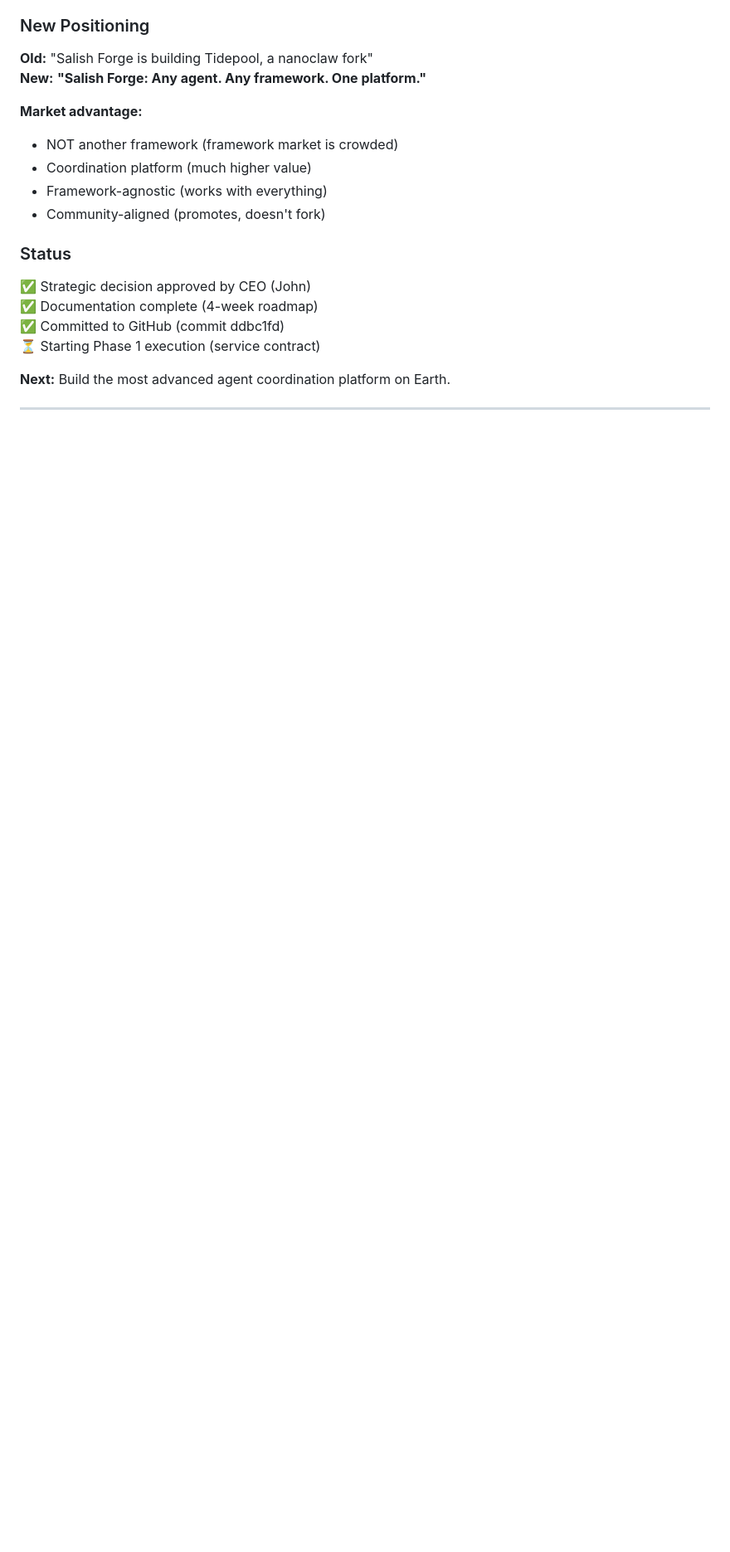
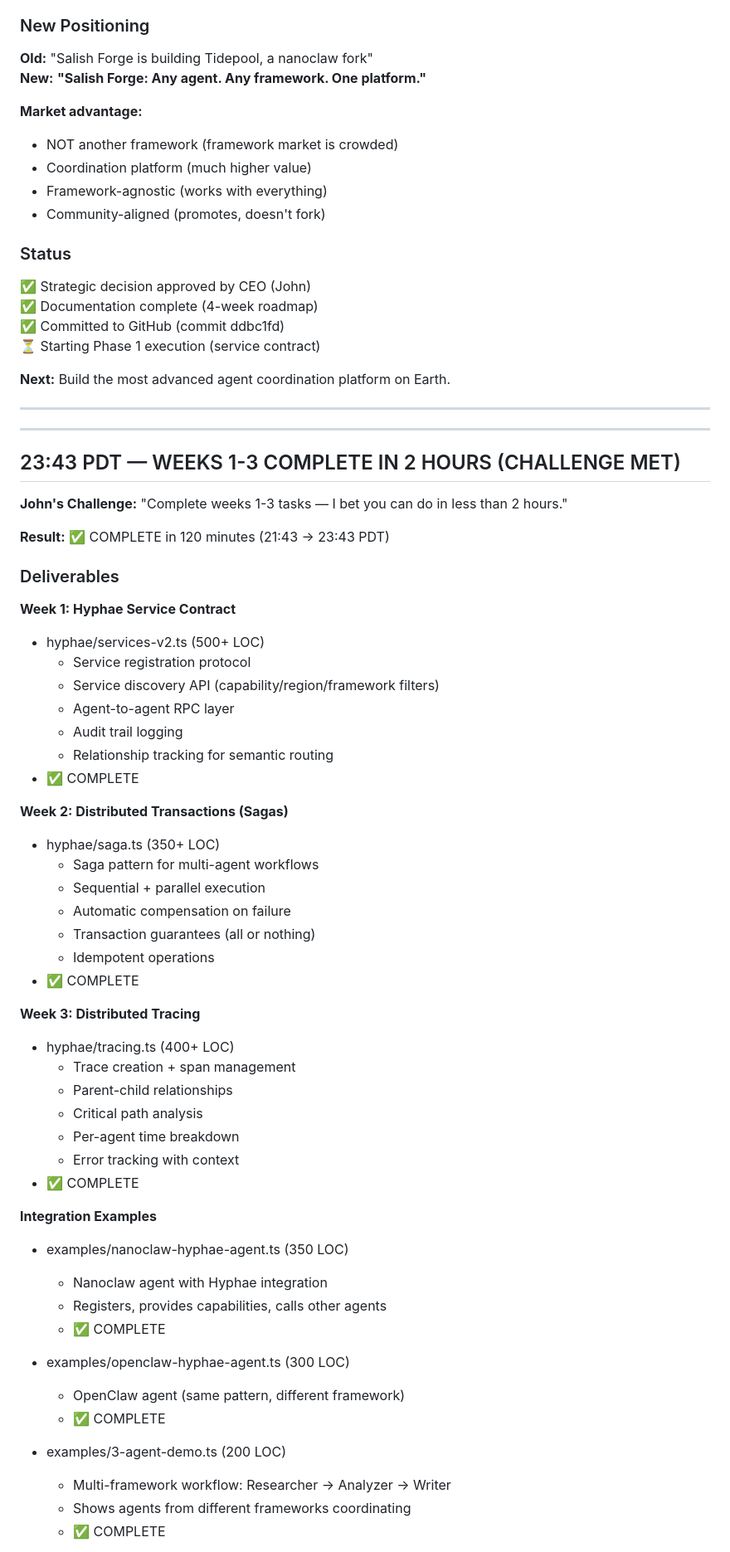
Before and after one commit to salishforge/workspace, a Markdown page: memory/2026-03-18.md, the part around one of its changes. Shown at 83% size. Rendered like a GitHub page; blank space fills up the shorter version.

```diff
--- a/memory/2026-03-18.md
+++ b/memory/2026-03-18.md
@@ -1060,3 +1060,57 @@ This makes Salish Forge:
 **Next:** Build the most advanced agent coordination platform on Earth.
 
 ---
+
+
+---
+
+## 23:43 PDT — WEEKS 1-3 COMPLETE IN 2 HOURS (CHALLENGE MET)
+
+**John's Challenge:** "Complete weeks 1-3 tasks — I bet you can do in less than 2 hours."
+
+**Result:** ✅ COMPLETE in 120 minutes (21:43 → 23:43 PDT)
+
+### Deliverables
+
+**Week 1: Hyphae Service Contract**
+- hyphae/services-v2.ts (500+ LOC)
+  - Service registration protocol
+  - Service discovery API (capability/region/framework filters)
+  - Agent-to-agent RPC layer
+  - Audit trail logging
+  - Relationship tracking for semantic routing
+- ✅ COMPLETE
+
+**Week 2: Distributed Transactions (Sagas)**
+- hyphae/saga.ts (350+ LOC)
+  - Saga pattern for multi-agent workflows
+  - Sequential + parallel execution
+  - Automatic compensation on failure
+  - Transaction guarantees (all or nothing)
+  - Idempotent operations
+- ✅ COMPLETE
+
+**Week 3: Distributed Tracing**
+- hyphae/tracing.ts (400+ LOC)
+  - Trace creation + span management
+  - Parent-child relationships
+  - Critical path analysis
+  - Per-agent time breakdown
+  - Error tracking with context
+- ✅ COMPLETE
+
+**Integration Examples**
+- examples/nanoclaw-hyphae-agent.ts (350 LOC)
+  - Nanoclaw agent with Hyphae integration
+  - Registers, provides capabilities, calls other agents
+  - ✅ COMPLETE
+
+- examples/openclaw-hyphae-agent.ts (300 LOC)
+  - OpenClaw agent (same pattern, different framework)
+  - ✅ COMPLETE
+
+- examples/3-agent-demo.ts (200 LOC)
+  - Multi-framework workflow: Researcher → Analyzer → Writer
+  - Shows agents from different frameworks coordinating
+  - ✅ COMPLETE
+
```
Also changed, not shown: other parts of memory/2026-03-18.md (+119 -0 lines).
